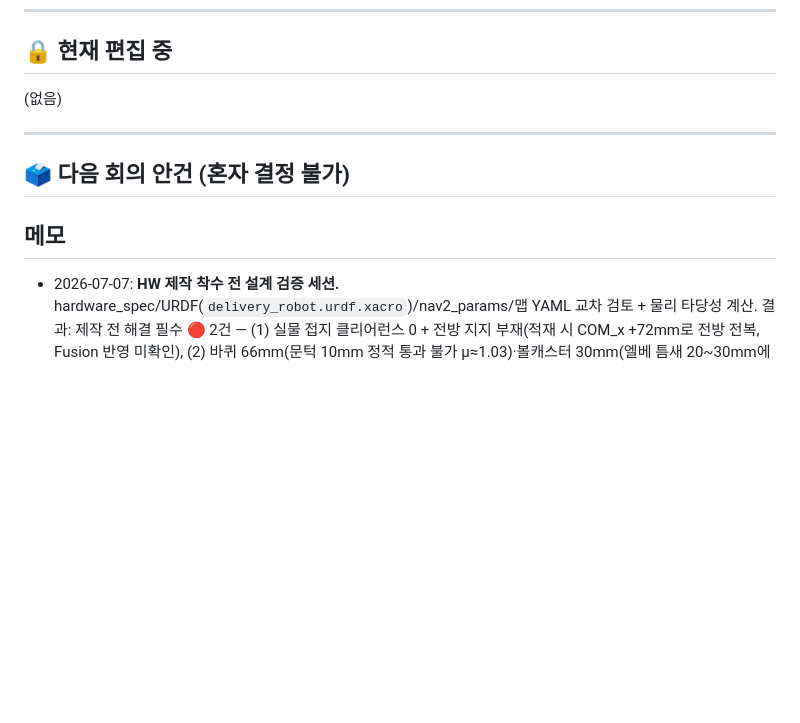
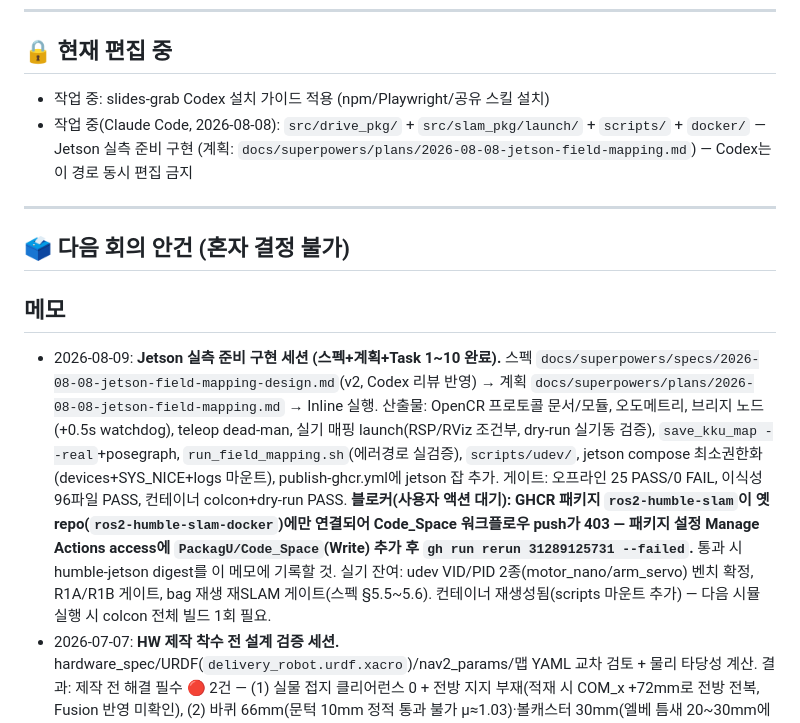
Before and after one commit to PackagU/Code_Space, a Markdown page: TODO.md, the part around the change. GitHub-like rendering; blank space fills up the shorter version.

Commit message:
chore: TODO.md — Jetson 실측 구현 세션 상태 기록 (GHCR 패키지 접근권한 블로커 + 재개 절차)
Co-Authored-By: Claude Fable 5 <noreply@anthropic.com>

```diff
--- a/TODO.md
+++ b/TODO.md
@@ -7,13 +7,15 @@
 ---
 
 ## 🔒 현재 편집 중
-(없음)
+- 작업 중: slides-grab Codex 설치 가이드 적용 (npm/Playwright/공유 스킬 설치)
+- 작업 중(Claude Code, 2026-08-08): `src/drive_pkg/` + `src/slam_pkg/launch/` + `scripts/` + `docker/` — Jetson 실측 준비 구현 (계획: `docs/superpowers/plans/2026-08-08-jetson-field-mapping.md`) — Codex는 이 경로 동시 편집 금지
 
 ---
 
 ## 🗳 다음 회의 안건 (혼자 결정 불가)
 
 ## 메모
+- 2026-08-09: **Jetson 실측 준비 구현 세션 (스펙+계획+Task 1~10 완료).** 스펙 `docs/superpowers/specs/2026-08-08-jetson-field-mapping-design.md`(v2, Codex 리뷰 반영) → 계획 `docs/superpowers/plans/2026-08-08-jetson-field-mapping.md` → Inline 실행. 산출물: OpenCR 프로토콜 문서/모듈, 오도메트리, 브리지 노드(+0.5s watchdog), teleop dead-man, 실기 매핑 launch(RSP/RViz 조건부, dry-run 실기동 검증), `save_kku_map --real`+posegraph, `run_field_mapping.sh`(에러경로 실검증), `scripts/udev/`, jetson compose 최소권한화(devices+SYS_NICE+logs 마운트), publish-ghcr.yml에 jetson 잡 추가. 게이트: 오프라인 25 PASS/0 FAIL, 이식성 96파일 PASS, 컨테이너 colcon+dry-run PASS. **블로커(사용자 액션 대기): GHCR 패키지 `ros2-humble-slam`이 옛 repo(`ros2-humble-slam-docker`)에만 연결되어 Code_Space 워크플로우 push가 403 — 패키지 설정 Manage Actions access에 `PackagU/Code_Space`(Write) 추가 후 `gh run rerun 31289125731 --failed`.** 통과 시 humble-jetson digest를 이 메모에 기록할 것. 실기 잔여: udev VID/PID 2종(motor_nano/arm_servo) 벤치 확정, R1A/R1B 게이트, bag 재생 재SLAM 게이트(스펙 §5.5~5.6). 컨테이너 재생성됨(scripts 마운트 추가) — 다음 시뮬 실행 시 colcon 전체 빌드 1회 필요.
 - 2026-07-07: **HW 제작 착수 전 설계 검증 세션.** hardware_spec/URDF(`delivery_robot.urdf.xacro`)/nav2_params/맵 YAML 교차 검토 + 물리 타당성 계산. 결과: 제작 전 해결 필수 🔴 2건 — (1) 실물 접지 클리어런스 0 + 전방 지지 부재(적재 시 COM_x +72mm로 전방 전복, Fusion 반영 미확인), (2) 바퀴 66mm(문턱 10mm 정적 통과 불가 μ≈1.03)·볼캐스터 30mm(엘베 틈새 20~30mm에 빠짐) — 문턱/틈새 실측이 부품 발주 선행 조건. 🟡 2건 — 로봇팔 장착 위치 미정의(섀시 상판이면 버튼 리치 부족 가능), 리프트 행정 0.5/0.7 표기 불일치 + effort 50N<54N + 적재물 상승 시 LiDAR 스캔면 간섭. 기록: `improvement_report.md` §1.15~1.18 신설, `hardware_spec.md` §3 실측 항목 3행 추가(문 폭/틈새/버튼 높이). 정합 확인된 것: 전폭 0.538m vs robot_radius 0.28 일치, 엘베 문 1.0m·내부 1.6m 통과 여유, 제자리 회전경 0.66m OK. **PR #4는 CI green·MERGEABLE 확인했으나 셀프 머지가 권한 정책으로 차단됨 — 사용자 머지 필요.** 반복 10회 검증(Roadmap 06)은 이번 세션 미수행.
 - 2026-07-03 (2차): **F3 스모크 "엘베 갇힘" 디버깅 + 강건화 세션.** `WITH_PEDESTRIAN=1 WITH_F3=1` 체인이 F2 엘베에서 ABORTED → 결함 5개 수정: (1) footprint 원복 무음 실패(`"[]"` bool_array 파싱 + `|| true` 은폐, 초기 커밋부터) → `set_costmap_footprint` 헬퍼(성공 검증+즉시 fail), (2) 보행자 7명×10Hz set_entity_state 부하로 제어붕괴(missed_rate 1→20, 엘베 정차 벽붙음) → 5Hz, (3) initialpose 유실 → `/amcl_pose` 수신 확인+재발행, (4) bt_navigator active 전 goal 거부 → lifecycle 게이트(**initialpose 뒤 배치 필수** — 앞이면 데드락), (5) 좁은 문 앞 보행자 대기 불가 → `nav2_params.yaml` failure_tolerance 1→45s/movement 30→60s + 보행자 런 한정 goal 재시도 2회(`NAV_GOAL_RETRIES`, 결정적 스모크 0 유지). 후속: 보행자 transit 모델(1회 통과 후 퇴장→부재→반대방향 재등장, 엘베 출구 x<2.6 접근금지), world_swap 소품 잔류 수정(건물만 교체→월드 전체 모델 delete/spawn — F1 소품 5개가 F2/F3에 떠다니던 "맵 이상" 해결). 최종 검증: 전체 체인 exit 0 ×3회(마지막 런은 소품 정리 로그 확인). 기록: `improvement_report.md` §1.14, `docs/session_wiki/2026-07-03_f3_smoke_hardening/`, Notion 스터디>SLAM에 세션 페이지 업로드. **주의**: missed_rate 런별 15→32 변동(호스트 부하) — 반복 10회 검증 시 `MAX_MISSED_RATE` 가드 권장. **다음 세션**: 반복 10회 안정성(Roadmap 06 완결) 또는 신공학관 실측.
 - 2026-07-03: **GitHub 이관 + 진단 P1~P10 실행 세션.** (1) `PackagU/Code_Space` main/dev push — 새 공개 히스토리(일지·webm·legacy 제외 190파일), 이전 31커밋은 로컬 `archive/pre-github-main`+`lee/l3-cleanup`에 보존, CI(check.yml) green. (2) `legacy/` 로컬 아카이브 신설(수동 floor_orchestrator_pkg, phase.md, 루트 nav2_params.yaml, FeedBack/, 루트 docker 사본 등 — `legacy/README.md` 목록 참조, GitHub 업로드 금지). (3) `docker/` 폴더가 컨테이너 SSOT — 개발 amd64 + `Dockerfile.jetson`(aarch64) + compose 3종, `run_kku_sim.sh` 경로 전환, publish-ghcr 워크플로우 docker/ 기준 보정. (4) 맵 기대값 단일소스화(`map_expectations.py`), verifier `--floor/--from-floor` 인자화. (5) **F2→F3 전환 검증 완료**: `WITH_F3=1` smoke — F1→F2→F3 전체 체인 PASS (F3는 실측 전까지 F2 복제 레이아웃). (6) 신규 원커맨드: `scripts/bootstrap_workspace.sh`(fresh clone 초기화), `scripts/run_offline_tests.sh`(19종 통합), `scripts/check_portability.py`(이식성 가드 R1~R4). (7) AGENTS.md 전면 정합화 + `docs/hardware_spec.md`(HW SSOT) + `docs/deployment/01_portability_policy.md` 신설, Roadmap 상태 실제 진행 반영. (8) 발견 버그 수정: 루트 colcon 빌드가 test_workspace 패키지 흡수(stale ament index로 Gazebo 기동 실패) → `--base-paths src` 한정+회귀 가드, sparse-checkout 잔재 해제. **다음 세션**: `git pull origin dev` 후 시작. Notion 동기화(`sync_docs_to_notion.py`)로 hardware_spec/deployment 신규 문서 업로드 확인 필요. 참고: `.gitignore`가 `docs/session_wiki/`를 로컬 전용화(추적 목록엔 남아있어 이 브랜치 로컬 커밋에는 무해).
```
